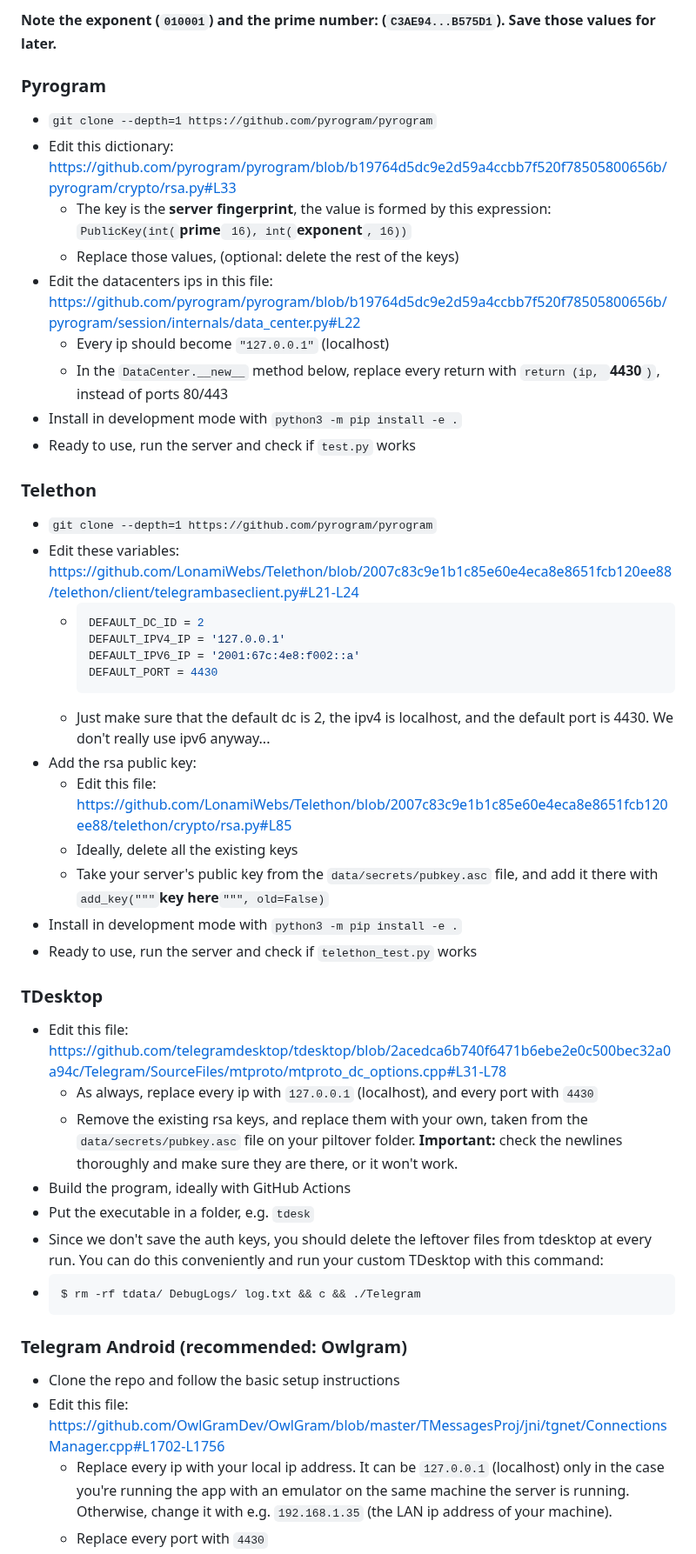
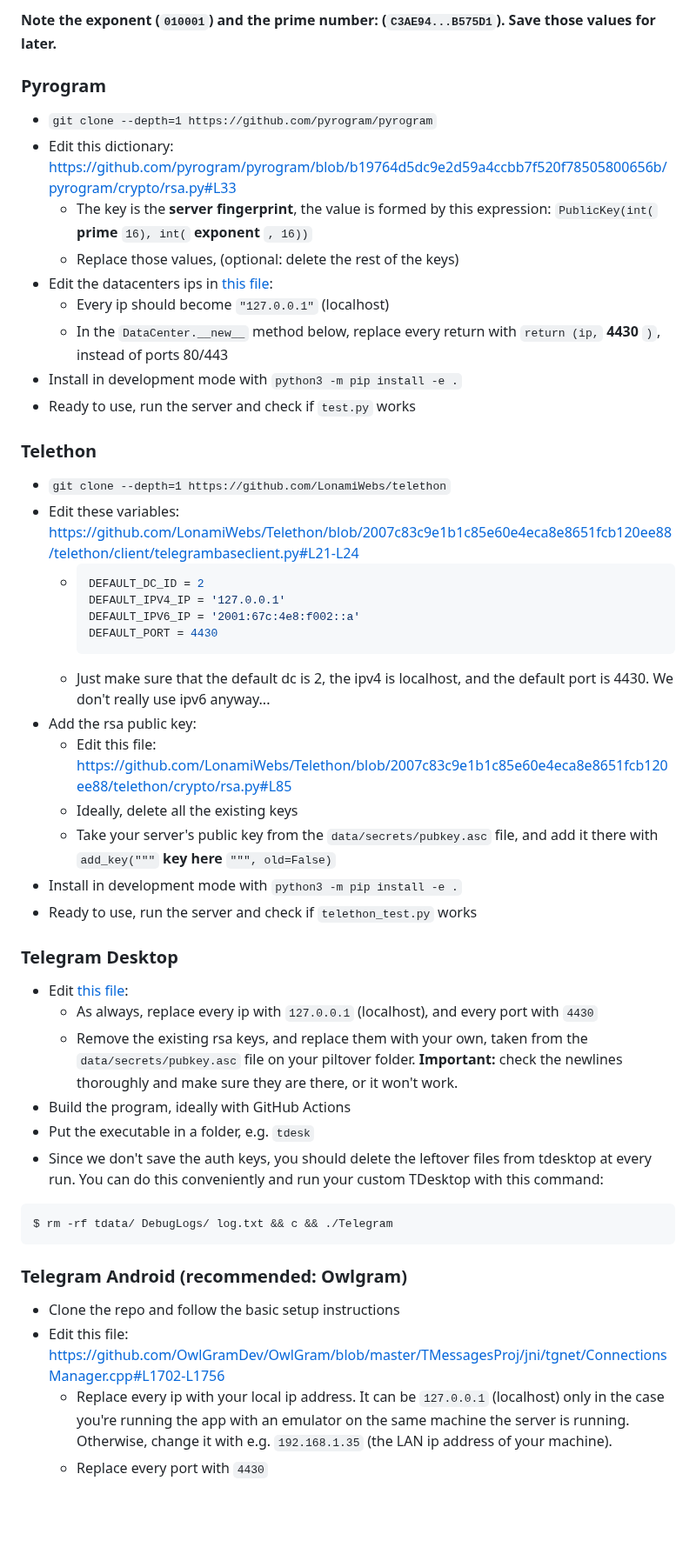
Before and after one commit to DavideGalilei/piltover, a Markdown page: README.md, the part around one of its changes. Shown at 87% size. Rendered like a GitHub page; blank space fills up the shorter version.

````diff
--- a/README.md
+++ b/README.md
@@ -111,47 +153,72 @@ An example output would look like this:
 ```
 
-**Note the exponent (`010001`) and the prime number: (`C3AE94...B575D1`). Save those values for later.**
+**Note the exponent (`010001`) and the prime number: (`C3AE94...B575D1`). Save
+those values for later.**
 
 ### **Pyrogram**
+
 - `git clone --depth=1 https://github.com/pyrogram/pyrogram`
-- Edit this dictionary: https://github.com/pyrogram/pyrogram/blob/b19764d5dc9e2d59a4ccbb7f520f78505800656b/pyrogram/crypto/rsa.py#L33
-  - The key is the **server fingerprint**, the value is formed by this expression: `PublicKey(int(`**prime**` 16), int(`**exponent**`, 16))`
+- Edit this dictionary:
+  https://github.com/pyrogram/pyrogram/blob/b19764d5dc9e2d59a4ccbb7f520f78505800656b/pyrogram/crypto/rsa.py#L33
+  - The key is the **server fingerprint**, the value is formed by this
+    expression: `PublicKey(int(` **prime** `16), int(` **exponent** `, 16))`
   - Replace those values, (optional: delete the rest of the keys)
-- Edit the datacenters ips in this file: https://github.com/pyrogram/pyrogram/blob/b19764d5dc9e2d59a4ccbb7f520f78505800656b/pyrogram/session/internals/data_center.py#L22
+- Edit the datacenters ips in
+  [this file](https://github.com/pyrogram/pyrogram/blob/b19764d5dc9e2d59a4ccbb7f520f78505800656b/pyrogram/session/internals/data_center.py#L22):
   - Every ip should become `"127.0.0.1"` (localhost)
-  - In the `DataCenter.__new__` method below, replace every return with `return (ip, `**4430**`)`, instead of ports 80/443
+  - In the `DataCenter.__new__` method below, replace every return with
+    `return (ip,` **4430** `)`, instead of ports 80/443
 - Install in development mode with `python3 -m pip install -e .`
 - Ready to use, run the server and check if `test.py` works
 
 ### **Telethon**
-- `git clone --depth=1 https://github.com/pyrogram/pyrogram`
-- Edit these variables: https://github.com/LonamiWebs/Telethon/blob/2007c83c9e1b1c85e60e4eca8e8651fcb120ee88/telethon/client/telegrambaseclient.py#L21-L24
+
+- `git clone --depth=1 https://github.com/LonamiWebs/telethon`
+- Edit these variables:
+  https://github.com/LonamiWebs/Telethon/blob/2007c83c9e1b1c85e60e4eca8e8651fcb120ee88/telethon/client/telegrambaseclient.py#L21-L24
   - ```python
     DEFAULT_DC_ID = 2
     DEFAULT_IPV4_IP = '127.0.0.1'
     DEFAULT_IPV6_IP = '2001:67c:4e8:f002::a'
     DEFAULT_PORT = 4430
-  - Just make sure that the default dc is 2, the ipv4 is localhost, and the default port is 4430. We don't really use ipv6 anyway...
+    ```
+  - Just make sure that the default dc is 2, the ipv4 is localhost, and the
+    default port is 4430. We don't really use ipv6 anyway...
 - Add the rsa public key:
-  - Edit this file: https://github.com/LonamiWebs/Telethon/blob/2007c83c9e1b1c85e60e4eca8e8651fcb120ee88/telethon/crypto/rsa.py#L85
+  - Edit this file:
+    https://github.com/LonamiWebs/Telethon/blob/2007c83c9e1b1c85e60e4eca8e8651fcb120ee88/telethon/crypto/rsa.py#L85
   - Ideally, delete all the existing keys
-  - Take your server's public key from the `data/secrets/pubkey.asc` file, and add it there with `add_key("""`**key here**`""", old=False)`
+  - Take your server's public key from the `data/secrets/pubkey.asc` file, and
+    add it there with `add_key("""` **key here** `""", old=False)`
 - Install in development mode with `python3 -m pip install -e .`
 - Ready to use, run the server and check if `telethon_test.py` works
 
-### **TDesktop**
-- Edit this file: https://github.com/telegramdesktop/tdesktop/blob/2acedca6b740f6471b6ebe2e0c500bec32a0a94c/Telegram/SourceFiles/mtproto/mtproto_dc_options.cpp#L31-L78
-  - As always, replace every ip with `127.0.0.1` (localhost), and every port with `4430`
-  - Remove the existing rsa keys, and replace them with your own, taken from the `data/secrets/pubkey.asc` file on your piltover folder. **Important:** check the newlines thoroughly and make sure they are there, or it won't work.
+### **Telegram Desktop**
+
+- Edit
+  [this file](https://github.com/telegramdesktop/tdesktop/blob/2acedca6b740f6471b6ebe2e0c500bec32a0a94c/Telegram/SourceFiles/mtproto/mtproto_dc_options.cpp#L31-L78):
+  - As always, replace every ip with `127.0.0.1` (localhost), and every port
+    with `4430`
+  - Remove the existing rsa keys, and replace them with your own, taken from the
+    `data/secrets/pubkey.asc` file on your piltover folder. **Important:** check
+    the newlines thoroughly and make sure they are there, or it won't work.
 - Build the program, ideally with GitHub Actions
 - Put the executable in a folder, e.g. `tdesk`
-- Since we don't save the auth keys, you should delete the leftover files from tdesktop at every run. You can do this conveniently and run your custom TDesktop with this command:
-- ```shell
-  $ rm -rf tdata/ DebugLogs/ log.txt && c && ./Telegram
-  ```
+- Since we don't save the auth keys, you should delete the leftover files from
+  tdesktop at every run. You can do this conveniently and run your custom
+  TDesktop with this command:
+
+```shell
+$ rm -rf tdata/ DebugLogs/ log.txt && c && ./Telegram
+```
 
 ### **Telegram Android (recommended: Owlgram)**
+
 - Clone the repo and follow the basic setup instructions
-- Edit this file: https://github.com/OwlGramDev/OwlGram/blob/master/TMessagesProj/jni/tgnet/ConnectionsManager.cpp#L1702-L1756
-  - Replace every ip with your local ip address. It can be `127.0.0.1` (localhost) only in the case you're running the app with an emulator on the same machine the server is running. Otherwise, change it with e.g. `192.168.1.35` (the LAN ip address of your machine).
+- Edit this file:
+  https://github.com/OwlGramDev/OwlGram/blob/master/TMessagesProj/jni/tgnet/ConnectionsManager.cpp#L1702-L1756
+  - Replace every ip with your local ip address. It can be `127.0.0.1`
+    (localhost) only in the case you're running the app with an emulator on the
+    same machine the server is running. Otherwise, change it with e.g.
+    `192.168.1.35` (the LAN ip address of your machine).
   - Replace every port with `4430`
````
Also changed, not shown: other parts of README.md (+148 -64 lines).
